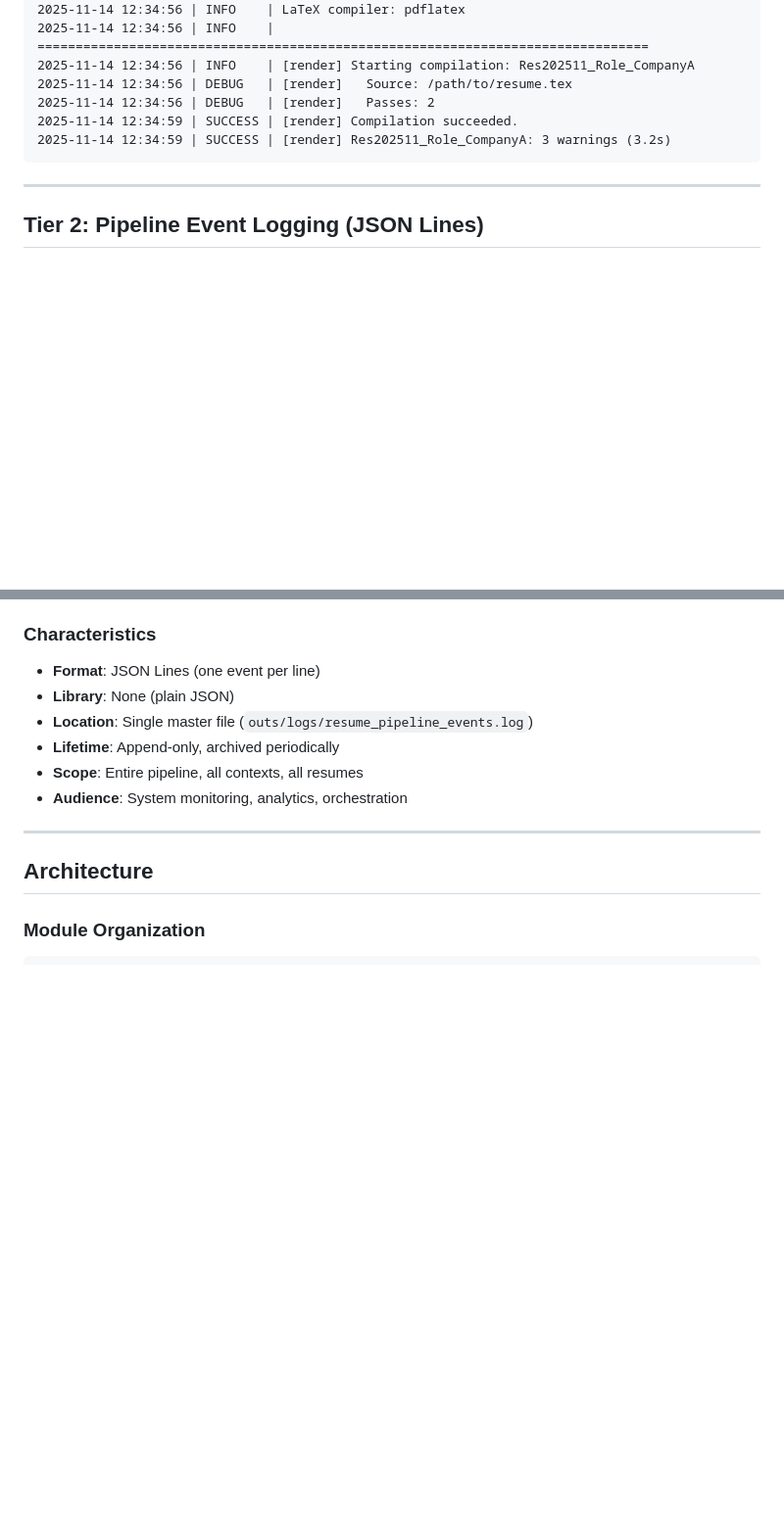
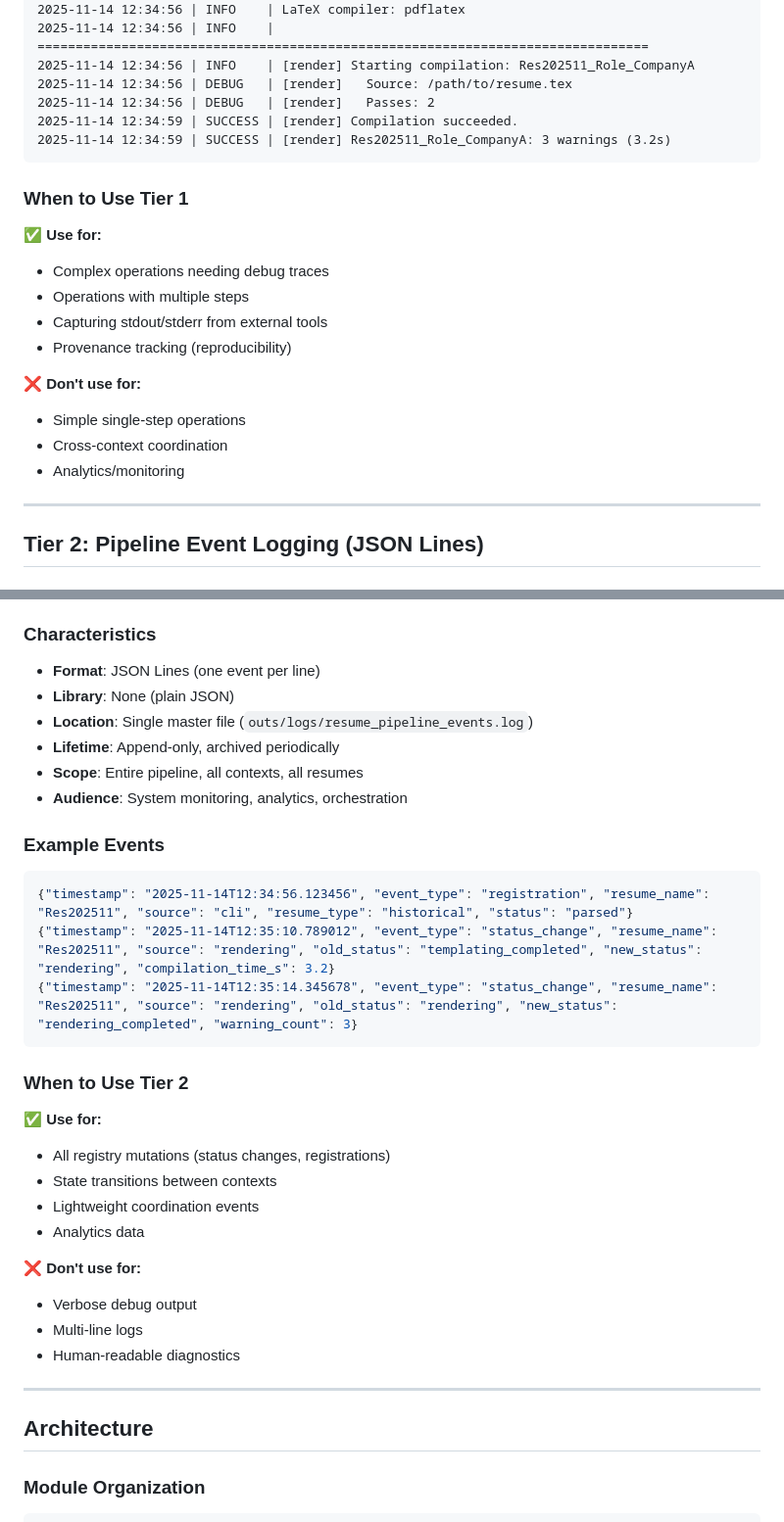
Before and after one commit to SeanStafford/ARCHER, a Markdown page: docs/LOGGING_ARCHITECTURE.md, 2 parts joined by grey strips. Shown: that part at 98% size. Drawn GitHub-style; blank space fills up the shorter version.

````diff
--- a/docs/LOGGING_ARCHITECTURE.md
+++ b/docs/LOGGING_ARCHITECTURE.md
@@ -51,6 +51,19 @@ Capture detailed execution traces for debugging within a single context. Include
 2025-11-14 12:34:59 | SUCCESS | [render] Res202511_Role_CompanyA: 3 warnings (3.2s)
 ```
 
+### When to Use Tier 1
+
+✅ **Use for:**
+- Complex operations needing debug traces
+- Operations with multiple steps
+- Capturing stdout/stderr from external tools
+- Provenance tracking (reproducibility)
+
+❌ **Don't use for:**
+- Simple single-step operations
+- Cross-context coordination
+- Analytics/monitoring
+
 ---
 
 ## Tier 2: Pipeline Event Logging (JSON Lines)
@@ -67,6 +80,27 @@ Track resume state transitions across the pipeline. Provides audit trail and ena
 - **Lifetime**: Append-only, archived periodically
 - **Scope**: Entire pipeline, all contexts, all resumes
 - **Audience**: System monitoring, analytics, orchestration
+
+### Example Events
+
+```json
+{"timestamp": "2025-11-14T12:34:56.123456", "event_type": "registration", "resume_name": "Res202511", "source": "cli", "resume_type": "historical", "status": "parsed"}
+{"timestamp": "2025-11-14T12:35:10.789012", "event_type": "status_change", "resume_name": "Res202511", "source": "rendering", "old_status": "templating_completed", "new_status": "rendering", "compilation_time_s": 3.2}
+{"timestamp": "2025-11-14T12:35:14.345678", "event_type": "status_change", "resume_name": "Res202511", "source": "rendering", "old_status": "rendering", "new_status": "rendering_completed", "warning_count": 3}
+```
+
+### When to Use Tier 2
+
+✅ **Use for:**
+- All registry mutations (status changes, registrations)
+- State transitions between contexts
+- Lightweight coordination events
+- Analytics data
+
+❌ **Don't use for:**
+- Verbose debug output
+- Multi-line logs
+- Human-readable diagnostics
 
 ---
 
````
Also changed, not shown: other parts of docs/LOGGING_ARCHITECTURE.md (+41 -0 lines), docs/DIRECTORY_STRUCTURE.md (added, +213 -0 lines), docs/RESUME_STATUS_REFERENCE.md (+64 -4 lines).
